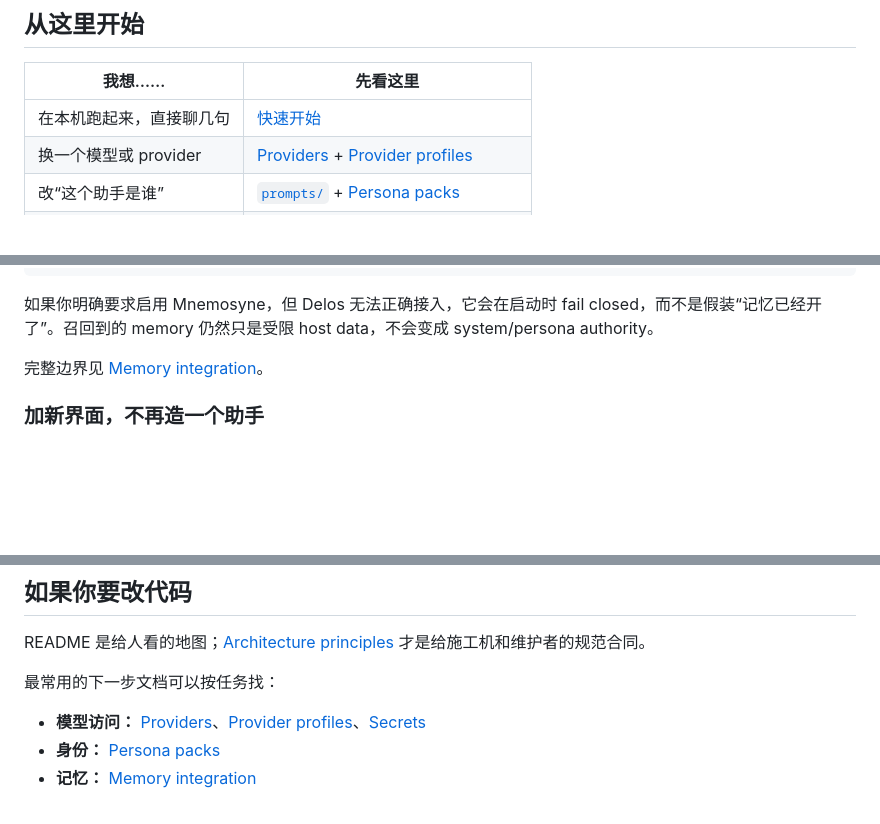
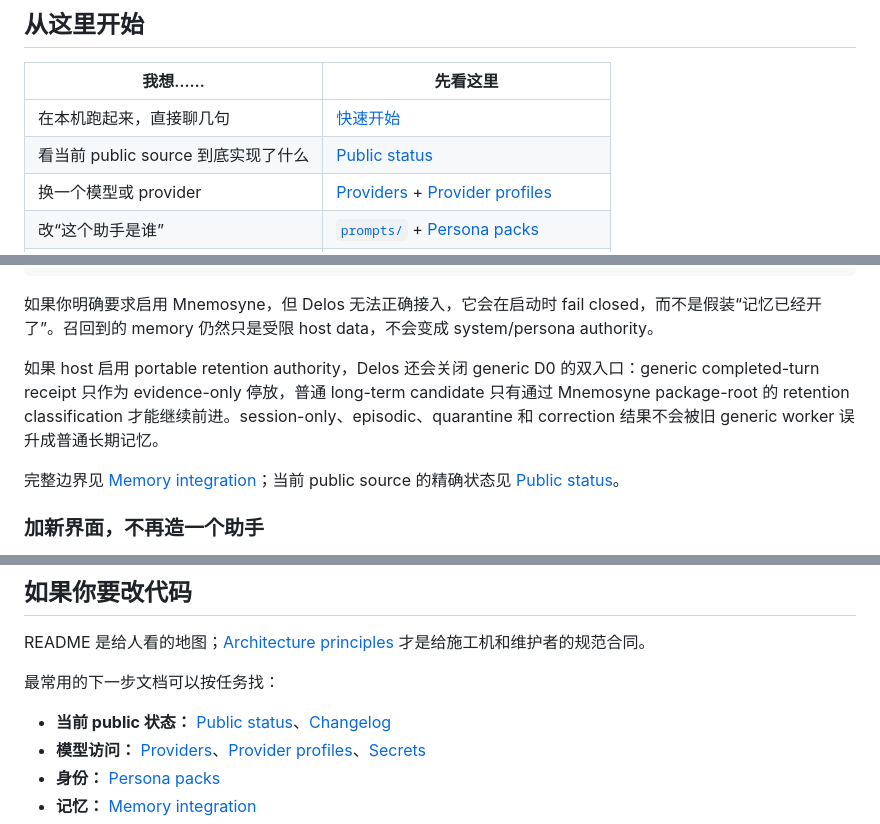
Before and after one commit to Gwendolenmave/delos, a Markdown page: README.zh-CN.md, 3 parts joined by grey strips. Rendered like a GitHub page; blank space fills up the shorter version.

Commit message:
docs(readme): sync Chinese memory parity status

```diff
--- a/README.zh-CN.md
+++ b/README.zh-CN.md
@@ -15,6 +15,7 @@ Delos 本身不运营云服务、账号系统、订阅或 telemetry backend。
 | 我想…… | 先看这里 |
 | --- | --- |
 | 在本机跑起来，直接聊几句 | [快速开始](#快速开始) |
+| 看当前 public source 到底实现了什么 | [Public status](docs/STATUS.md) |
 | 换一个模型或 provider | [Providers](docs/PROVIDERS.md) + [Provider profiles](docs/PROVIDER-PROFILES.md) |
 | 改“这个助手是谁” | [`prompts/`](prompts/) + [Persona packs](docs/PERSONA-PACKS.md) |
 | 加长期受治理记忆 | [Mnemosyne](https://github.com/Gwendolenmave/mnemosyne) + [Memory integration](docs/MEMORY.md) |
@@ -106,7 +107,9 @@ npm run start
 
 如果你明确要求启用 Mnemosyne，但 Delos 无法正确接入，它会在启动时 fail closed，而不是假装“记忆已经开了”。召回到的 memory 仍然只是受限 host data，不会变成 system/persona authority。
 
-完整边界见 [Memory integration](docs/MEMORY.md)。
+如果 host 启用 portable retention authority，Delos 还会关闭 generic D0 的双入口：generic completed-turn receipt 只作为 evidence-only 停放，普通 long-term candidate 只有通过 Mnemosyne package-root 的 retention classification 才能继续前进。session-only、episodic、quarantine 和 correction 结果不会被旧 generic worker 误升成普通长期记忆。
+
+完整边界见 [Memory integration](docs/MEMORY.md)；当前 public source 的精确状态见 [Public status](docs/STATUS.md)。
 
 ### 加新界面，不再造一个助手
 
@@ -129,6 +132,7 @@ README 是给人看的地图；[Architecture principles](docs/ARCHITECTURE-PRINC
 
 最常用的下一步文档可以按任务找：
 
+- **当前 public 状态：** [Public status](docs/STATUS.md)、[Changelog](CHANGELOG.md)
 - **模型访问：** [Providers](docs/PROVIDERS.md)、[Provider profiles](docs/PROVIDER-PROFILES.md)、[Secrets](docs/SECRETS.md)
 - **身份：** [Persona packs](docs/PERSONA-PACKS.md)
 - **记忆：** [Memory integration](docs/MEMORY.md)
```
